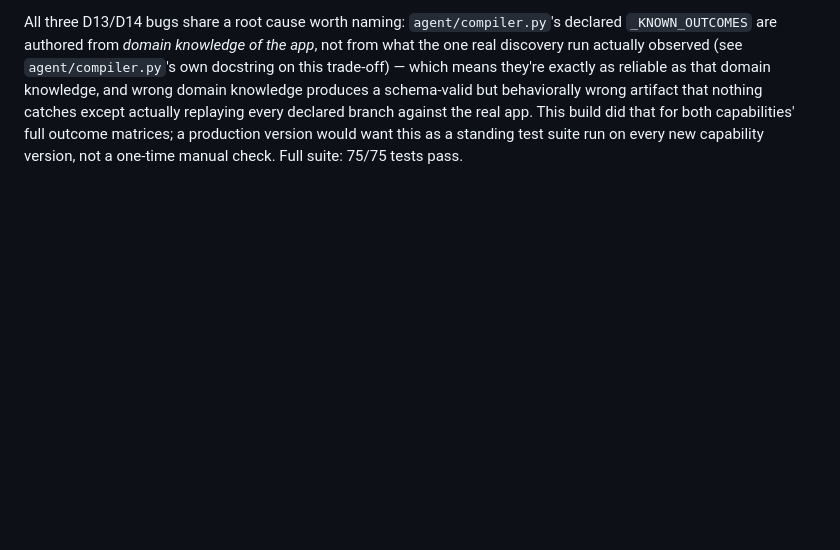
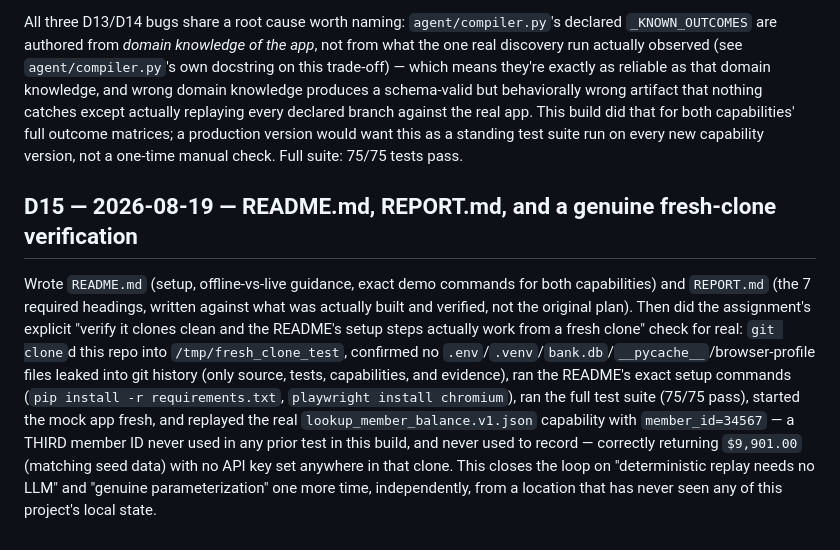
Before and after one commit to abhijnya4601/interface-ai-computer-use-automation, a Markdown page: DECISIONS.md, the part around the change. Rendered like a GitHub page; blank space fills up the shorter version.

Commit message:
Log fresh-clone verification in DECISIONS.md

```diff
--- a/DECISIONS.md
+++ b/DECISIONS.md
@@ -510,3 +510,19 @@ produces a schema-valid but behaviorally wrong artifact that nothing catches exc
 replaying every declared branch against the real app. This build did that for both capabilities'
 full outcome matrices; a production version would want this as a standing test suite run on
 every new capability version, not a one-time manual check. Full suite: 75/75 tests pass.
+
+## D15 — 2026-08-19 — README.md, REPORT.md, and a genuine fresh-clone verification
+
+Wrote `README.md` (setup, offline-vs-live guidance, exact demo commands for both capabilities)
+and `REPORT.md` (the 7 required headings, written against what was actually built and verified,
+not the original plan). Then did the assignment's explicit "verify it clones clean and the
+README's setup steps actually work from a fresh clone" check for real: `git clone`d this repo
+into `/tmp/fresh_clone_test`, confirmed no `.env`/`.venv`/`bank.db`/`__pycache__`/browser-profile
+files leaked into git history (only source, tests, capabilities, and evidence), ran the README's
+exact setup commands (`pip install -r requirements.txt`, `playwright install chromium`), ran the
+full test suite (75/75 pass), started the mock app fresh, and replayed the real
+`lookup_member_balance.v1.json` capability with `member_id=34567` — a THIRD member ID never used
+in any prior test in this build, and never used to record — correctly returning `$9,901.00`
+(matching seed data) with no API key set anywhere in that clone. This closes the loop on
+"deterministic replay needs no LLM" and "genuine parameterization" one more time, independently,
+from a location that has never seen any of this project's local state.
```
